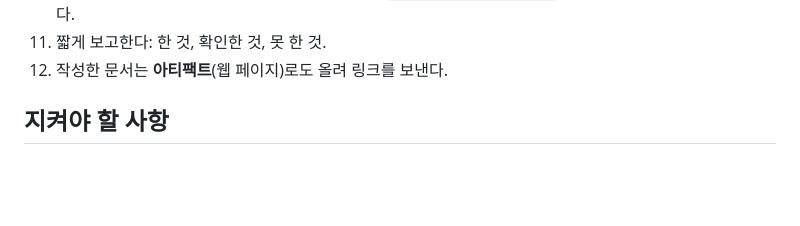
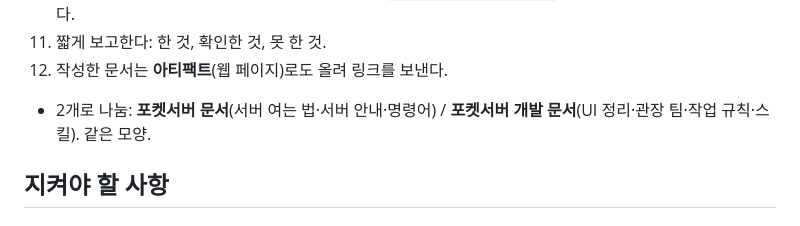
Before and after one commit to leonwater/cobblemon-server, a Markdown page: docs/작업규칙.md, the part around the change. Drawn GitHub-style; blank space fills up the shorter version.

```diff
--- a/docs/작업규칙.md
+++ b/docs/작업규칙.md
@@ -32,6 +32,7 @@
 10. GitHub 반영(약 5분)을 기다린 뒤, **실제 배포 방식**(`PROD=1 tools/shots.sh`)으로 서버를 열고 접속해 확인한다.
 11. 짧게 보고한다: 한 것, 확인한 것, 못 한 것.
 12. 작성한 문서는 **아티팩트**(웹 페이지)로도 올려 링크를 보낸다.
+   - 2개로 나눔: **포켓서버 문서**(서버 여는 법·서버 안내·명령어) / **포켓서버 개발 문서**(UI 정리·관장 팀·작업 규칙·스킬). 같은 모양.
 
 ## 지켜야 할 사항
 
```
Also changed, not shown: docs/UI정리.md (+8 -1 lines), docs/서버안내.md (+1 -1 lines), docs/ui/15d_battle_log.jpg (added), docs/ui/22_minimap.jpg (added), docs/ui/23_gimmick_z.jpg (added), docs/ui/24_gimmick_tera.jpg (added), 4 other files.
